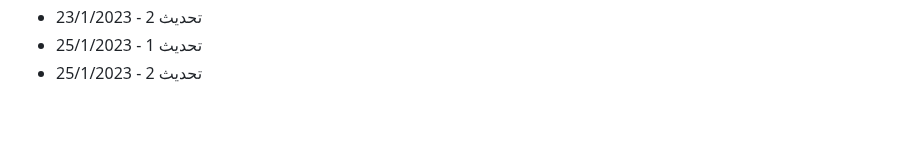
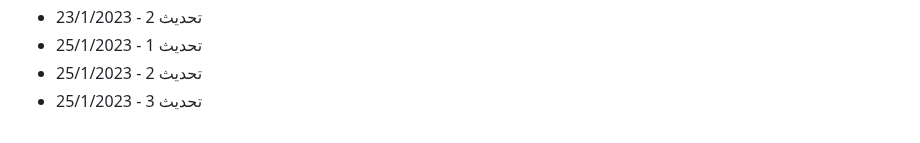
Before and after one commit to Mohamad-Adib-Tawil/CV, a Markdown page: github-fill-2022/README.md, the part around the change. GitHub-like rendering.

Commit message:
تحديث 3 - 25/1/2023

```diff
--- a/github-fill-2022/README.md
+++ b/github-fill-2022/README.md
@@ -1493,3 +1493,4 @@
 - تحديث 2 - 23/1/2023
 - تحديث 1 - 25/1/2023
 - تحديث 2 - 25/1/2023
+- تحديث 3 - 25/1/2023
```
